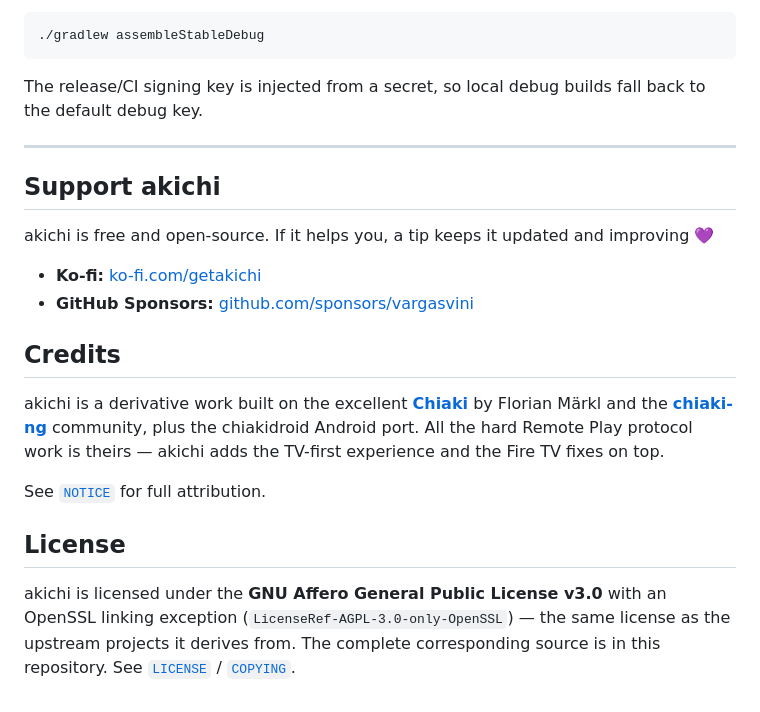
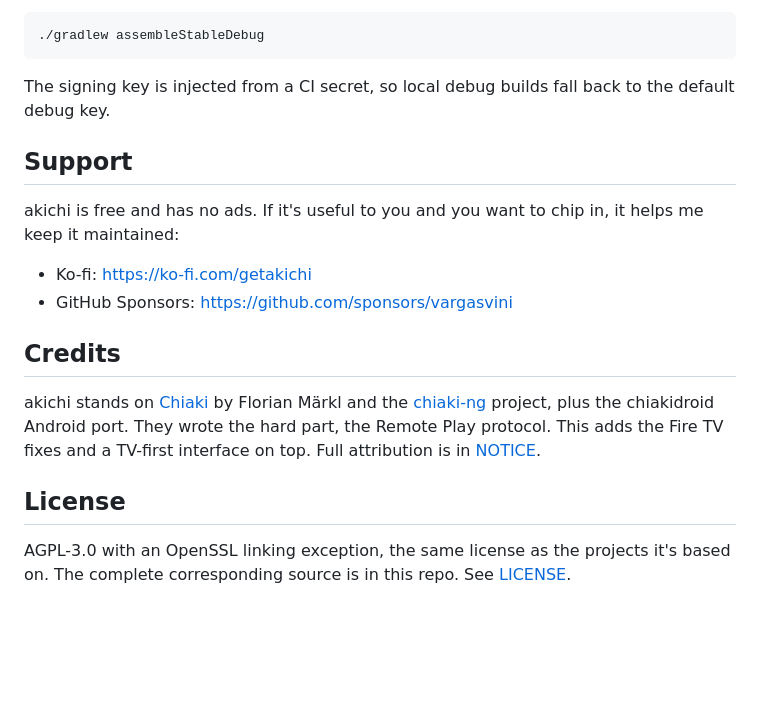
Before and after one commit to vargasvini/akichi, a Markdown page: README.md, the part around one of its changes. Rendered like a GitHub page; blank space fills up the shorter version.

````diff
--- a/README.md
+++ b/README.md
@@ -93,31 +58,25 @@ via the bundled CMake project.
 ./gradlew assembleStableDebug
 ```
 
-The release/CI signing key is injected from a secret, so local debug builds fall back to the
-default debug key.
+The signing key is injected from a CI secret, so local debug builds fall back to the default
+debug key.
 
----
+## Support
 
-## Support akichi
+akichi is free and has no ads. If it's useful to you and you want to chip in, it helps me
+keep it maintained:
 
-akichi is free and open-source. If it helps you, a tip keeps it updated and improving 💜
-
-* **Ko-fi:** [ko-fi.com/getakichi](https://ko-fi.com/getakichi)
-* **GitHub Sponsors:** [github.com/sponsors/vargasvini](https://github.com/sponsors/vargasvini)
+- Ko-fi: https://ko-fi.com/getakichi
+- GitHub Sponsors: https://github.com/sponsors/vargasvini
 
 ## Credits
 
-akichi is a derivative work built on the excellent
-[**Chiaki**](https://git.sr.ht/~thestr4ng3r/chiaki) by Florian Märkl and the
-[**chiaki-ng**](https://github.com/streetpea/chiaki-ng) community, plus the chiakidroid
-Android port. All the hard Remote Play protocol work is theirs — akichi adds the TV-first
-experience and the Fire TV fixes on top.
-
-See [`NOTICE`](NOTICE) for full attribution.
+akichi stands on [Chiaki](https://git.sr.ht/~thestr4ng3r/chiaki) by Florian Märkl and the
+[chiaki-ng](https://github.com/streetpea/chiaki-ng) project, plus the chiakidroid Android
+port. They wrote the hard part, the Remote Play protocol. This adds the Fire TV fixes and a
+TV-first interface on top. Full attribution is in [NOTICE](NOTICE).
 
 ## License
 
-akichi is licensed under the **GNU Affero General Public License v3.0** with an OpenSSL
-linking exception (`LicenseRef-AGPL-3.0-only-OpenSSL`) — the same license as the upstream
-projects it derives from. The complete corresponding source is in this repository.
-See [`LICENSE`](LICENSE) / [`COPYING`](COPYING).
+AGPL-3.0 with an OpenSSL linking exception, the same license as the projects it's based on.
+The complete corresponding source is in this repo. See [LICENSE](LICENSE).
````
Also changed, not shown: other parts of README.md (+36 -71 lines).
